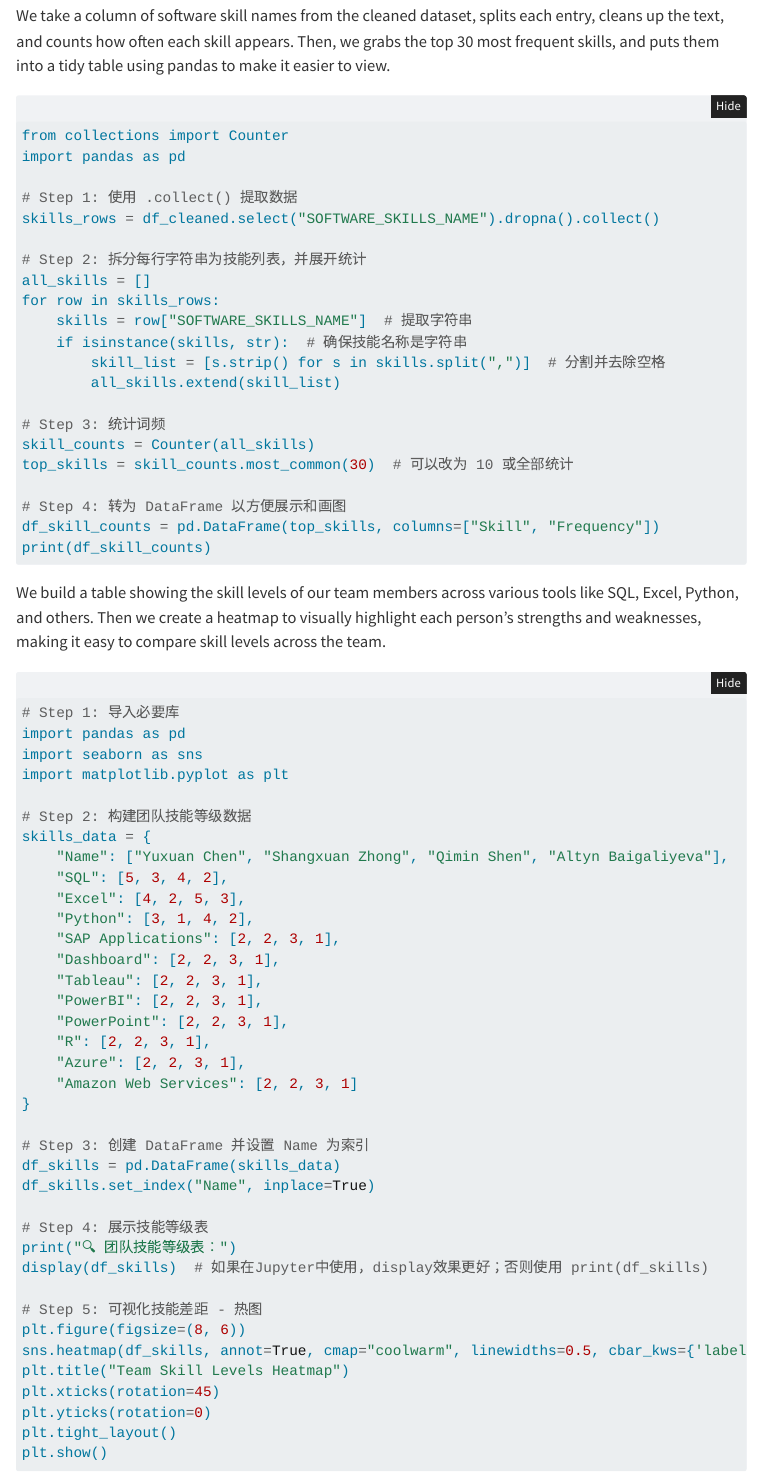
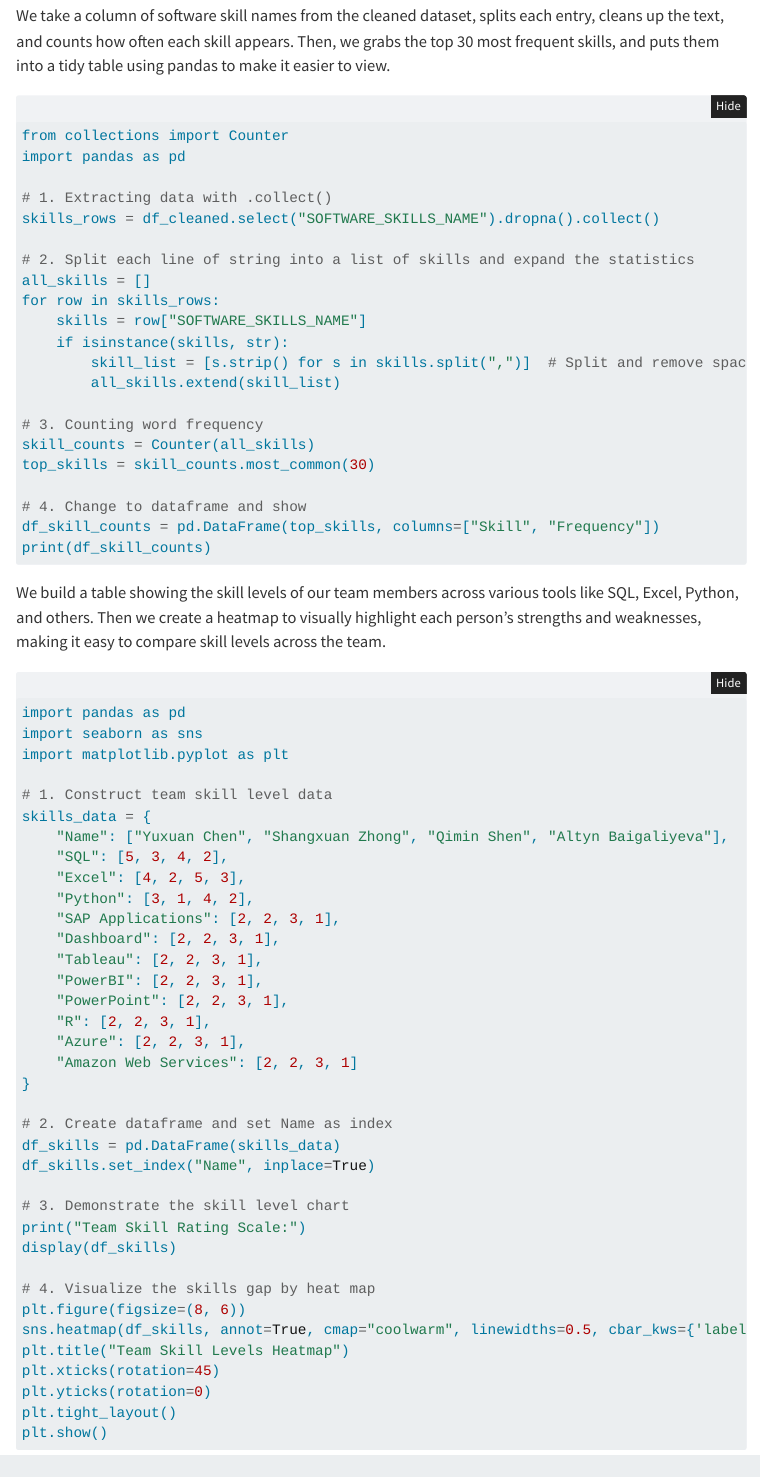
Before and after one commit to CYXNBNBNB/ad688-employability-sp25A1-group6, a Quarto document (skill_gap_analysis.qmd): the page in a window 1100 px wide, from 560 px down. Rendered offline with R 4.5, knitr and Pandoc in place of Quarto, with nearby package versions; folded parts are opened; menus at the side of the page are left out.

Commit message:
change steps

````diff
--- a/skill_gap_analysis.qmd
+++ b/skill_gap_analysis.qmd
@@ -44,22 +44,22 @@ We take a column of software skill names from the cleaned dataset, splits each e
 from collections import Counter
 import pandas as pd
 
-# Step 1: 使用 .collect() 提取数据
+# 1. Extracting data with .collect()
 skills_rows = df_cleaned.select("SOFTWARE_SKILLS_NAME").dropna().collect()
 
-# Step 2: 拆分每行字符串为技能列表，并展开统计
+# 2. Split each line of string into a list of skills and expand the statistics
 all_skills = []
 for row in skills_rows:
-    skills = row["SOFTWARE_SKILLS_NAME"]  # 提取字符串
-    if isinstance(skills, str):  # 确保技能名称是字符串
-        skill_list = [s.strip() for s in skills.split(",")]  # 分割并去除空格
+    skills = row["SOFTWARE_SKILLS_NAME"]
+    if isinstance(skills, str):
+        skill_list = [s.strip() for s in skills.split(",")]  # Split and remove spaces
         all_skills.extend(skill_list)
 
-# Step 3: 统计词频
+# 3. Counting word frequency
 skill_counts = Counter(all_skills)
-top_skills = skill_counts.most_common(30)  # 可以改为 10 或全部统计
+top_skills = skill_counts.most_common(30)
 
-# Step 4: 转为 DataFrame 以方便展示和画图
+# 4. Change to dataframe and show
 df_skill_counts = pd.DataFrame(top_skills, columns=["Skill", "Frequency"])
 print(df_skill_counts)
 ```
@@ -67,12 +67,11 @@ print(df_skill_counts)
 We build a table showing the skill levels of our team members across various tools like SQL, Excel, Python, and others. Then we create a heatmap to visually highlight each person's strengths and weaknesses, making it easy to compare skill levels across the team.
 
 ```{python}
-# Step 1: 导入必要库
 import pandas as pd
 import seaborn as sns
 import matplotlib.pyplot as plt
 
-# Step 2: 构建团队技能等级数据
+# 1. Construct team skill level data
 skills_data = {
     "Name": ["Yuxuan Chen", "Shangxuan Zhong", "Qimin Shen", "Altyn Baigaliyeva"],
     "SQL": [5, 3, 4, 2],
@@ -88,15 +87,15 @@ skills_data = {
     "Amazon Web Services": [2, 2, 3, 1]
 }
 
-# Step 3: 创建 DataFrame 并设置 Name 为索引
+# 2. Create dataframe and set Name as index
 df_skills = pd.DataFrame(skills_data)
 df_skills.set_index("Name", inplace=True)
 
-# Step 4: 展示技能等级表
-print("🔍 团队技能等级表：")
-display(df_skills)  # 如果在Jupyter中使用，display效果更好；否则使用 print(df_skills)
+# 3. Demonstrate the skill level chart
+print("Team Skill Rating Scale:")
+display(df_skills)
 
-# Step 5: 可视化技能差距 - 热图
+# 4. Visualize the skills gap by heat map
 plt.figure(figsize=(8, 6))
 sns.heatmap(df_skills, annot=True, cmap="coolwarm", linewidths=0.5, cbar_kws={'label': 'Skill Level'})
 plt.title("Team Skill Levels Heatmap")
````
